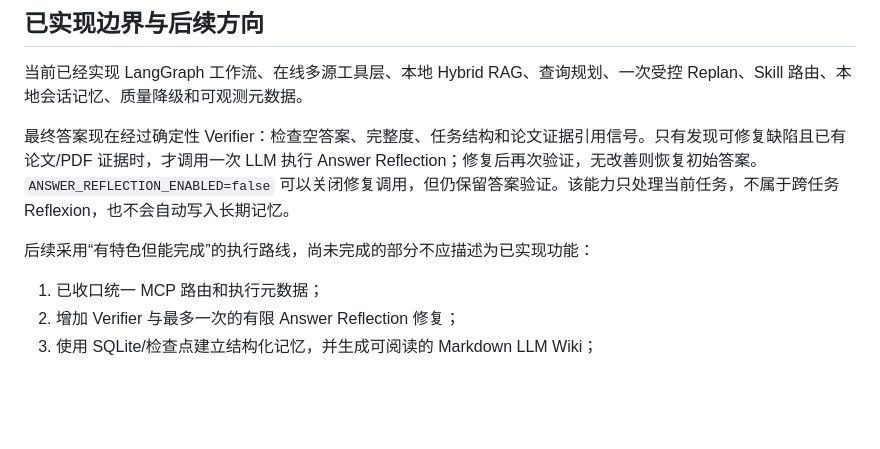
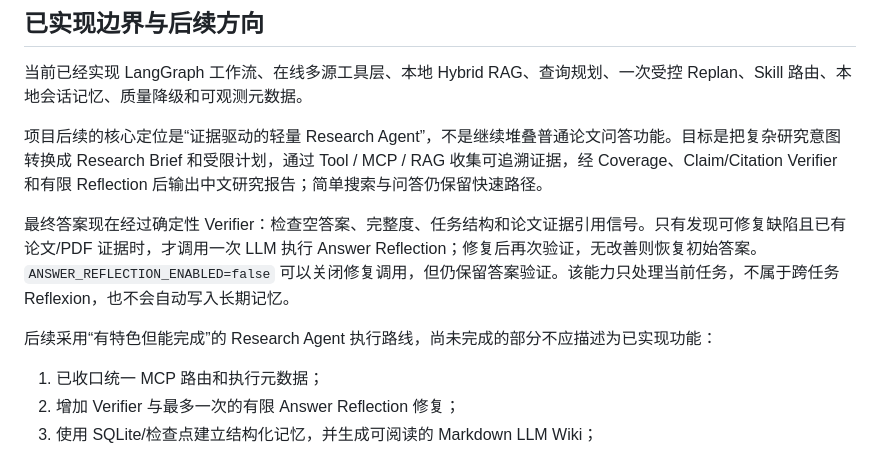
Before and after one commit to Fionaxxxi/paper-agent, a Markdown page: README.md, the part around the change. Drawn GitHub-style; blank space fills up the shorter version.

Commit message:
docs: center roadmap on research agent

```diff
--- a/README.md
+++ b/README.md
@@ -183,9 +183,11 @@ D:\miniconda3\envs\paper_agent\python.exe scripts\run_tests_with_report.py
 
 当前已经实现 LangGraph 工作流、在线多源工具层、本地 Hybrid RAG、查询规划、一次受控 Replan、Skill 路由、本地会话记忆、质量降级和可观测元数据。
 
+项目后续的核心定位是“证据驱动的轻量 Research Agent”，不是继续堆叠普通论文问答功能。目标是把复杂研究意图转换成 Research Brief 和受限计划，通过 Tool / MCP / RAG 收集可追溯证据，经 Coverage、Claim/Citation Verifier 和有限 Reflection 后输出中文研究报告；简单搜索与问答仍保留快速路径。
+
 最终答案现在经过确定性 Verifier：检查空答案、完整度、任务结构和论文证据引用信号。只有发现可修复缺陷且已有论文/PDF 证据时，才调用一次 LLM 执行 Answer Reflection；修复后再次验证，无改善则恢复初始答案。`ANSWER_REFLECTION_ENABLED=false` 可以关闭修复调用，但仍保留答案验证。该能力只处理当前任务，不属于跨任务 Reflexion，也不会自动写入长期记忆。
 
-后续采用“有特色但能完成”的执行路线，尚未完成的部分不应描述为已实现功能：
+后续采用“有特色但能完成”的 Research Agent 执行路线，尚未完成的部分不应描述为已实现功能：
 
 1. 已收口统一 MCP 路由和执行元数据；
 2. 增加 Verifier 与最多一次的有限 Answer Reflection 修复；
```
Also changed, not shown: docs/ROADMAP.md (+35 -0 lines).
